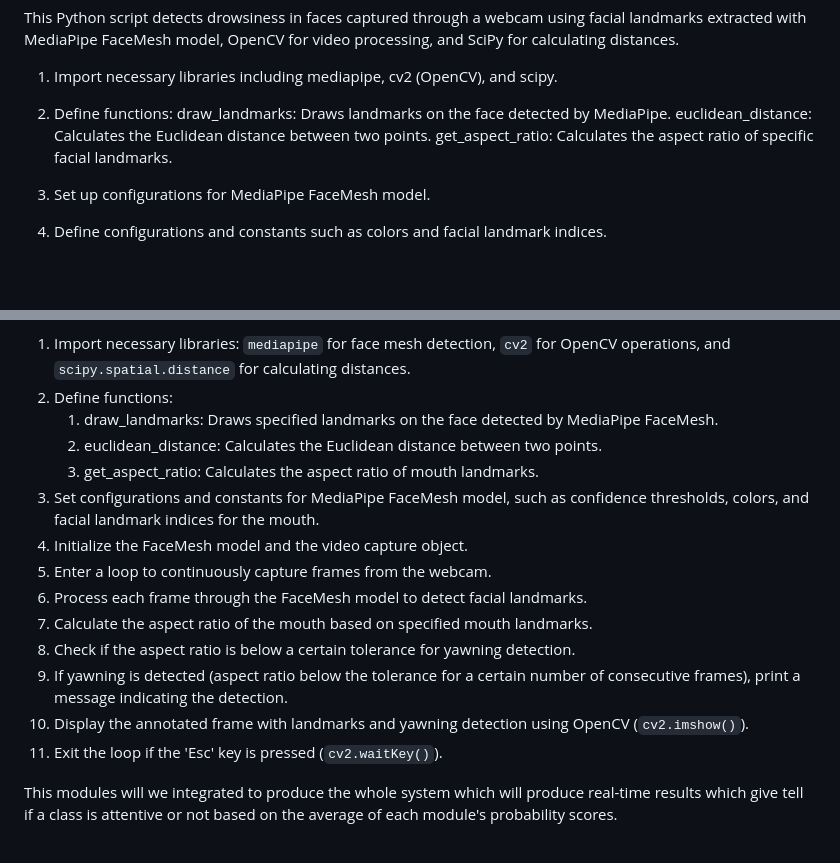
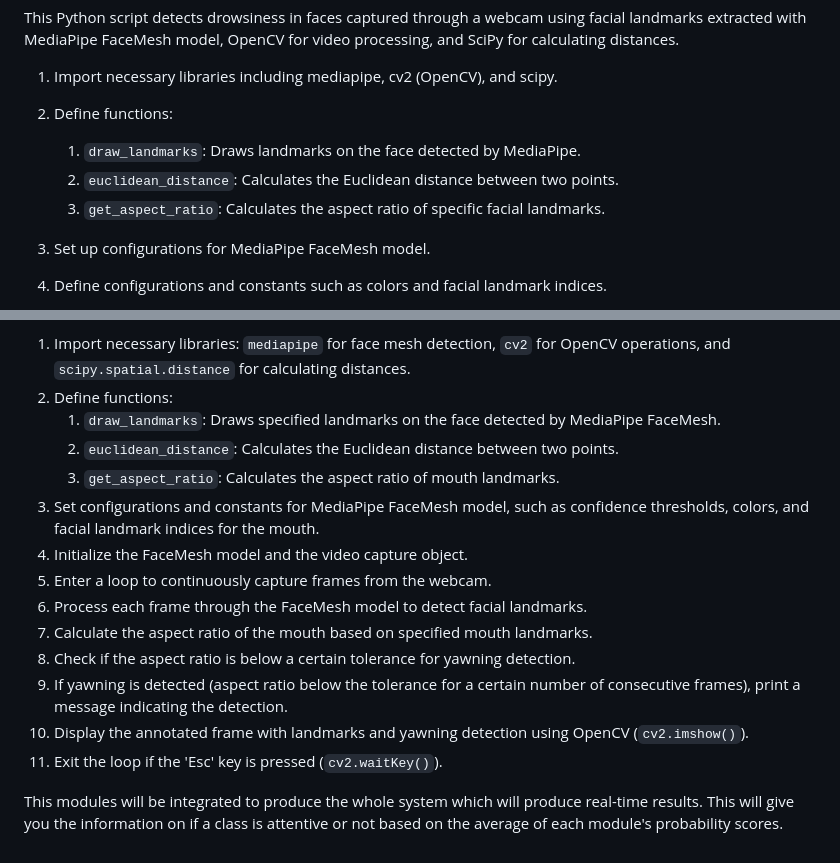
Before and after one commit to adarshvmanu/CAMS, a Markdown page: README.md, 2 parts joined by grey strips. GitHub-like rendering; blank space fills up the shorter version.

```diff
--- a/README.md
+++ b/README.md
@@ -24,9 +24,9 @@ This Python script detects drowsiness in faces captured through a webcam using f
 
 1. Import necessary libraries including mediapipe, cv2 (OpenCV), and scipy.
 2. Define functions:
-    draw_landmarks: Draws landmarks on the face detected by MediaPipe.
-    euclidean_distance: Calculates the Euclidean distance between two points.
-    get_aspect_ratio: Calculates the aspect ratio of specific facial landmarks.
+    1. `draw_landmarks`: Draws landmarks on the face detected by MediaPipe.
+    2. `euclidean_distance`: Calculates the Euclidean distance between two points.
+    3. `get_aspect_ratio`: Calculates the aspect ratio of specific facial landmarks.
 3. Set up configurations for MediaPipe FaceMesh model.
 4. Define configurations and constants such as colors and facial landmark indices.
 5. Initialize MediaPipe FaceMesh model and a video capture object.
@@ -80,9 +80,9 @@ This Python script uses MediaPipe FaceMesh to detect facial landmarks and identi
 
 1. Import necessary libraries: `mediapipe` for face mesh detection, `cv2` for OpenCV operations, and `scipy.spatial.distance` for calculating distances.
 2. Define functions:
-   1. draw_landmarks: Draws specified landmarks on the face detected by MediaPipe FaceMesh.
-   2. euclidean_distance: Calculates the Euclidean distance between two points.
-   3. get_aspect_ratio: Calculates the aspect ratio of mouth landmarks.
+   1. `draw_landmarks`: Draws specified landmarks on the face detected by MediaPipe FaceMesh.
+   2. `euclidean_distance`: Calculates the Euclidean distance between two points.
+   3. `get_aspect_ratio`: Calculates the aspect ratio of mouth landmarks.
 3. Set configurations and constants for MediaPipe FaceMesh model, such as confidence thresholds, colors, and facial landmark indices for the mouth.
 4. Initialize the FaceMesh model and the video capture object.
 5. Enter a loop to continuously capture frames from the webcam.
@@ -94,4 +94,4 @@ This Python script uses MediaPipe FaceMesh to detect facial landmarks and identi
 11. Exit the loop if the 'Esc' key is pressed (`cv2.waitKey()`).
 
 
-This modules will we integrated to produce the whole system which will produce real-time results which give tell if a class is attentive or not based on the average of each module's probability scores.
+This modules will be integrated to produce the whole system which will produce real-time results. This will give you the information on if a class is attentive or not based on the average of each module's probability scores.
```
Also changed, not shown: other parts of README.md (+1 -1 lines).
